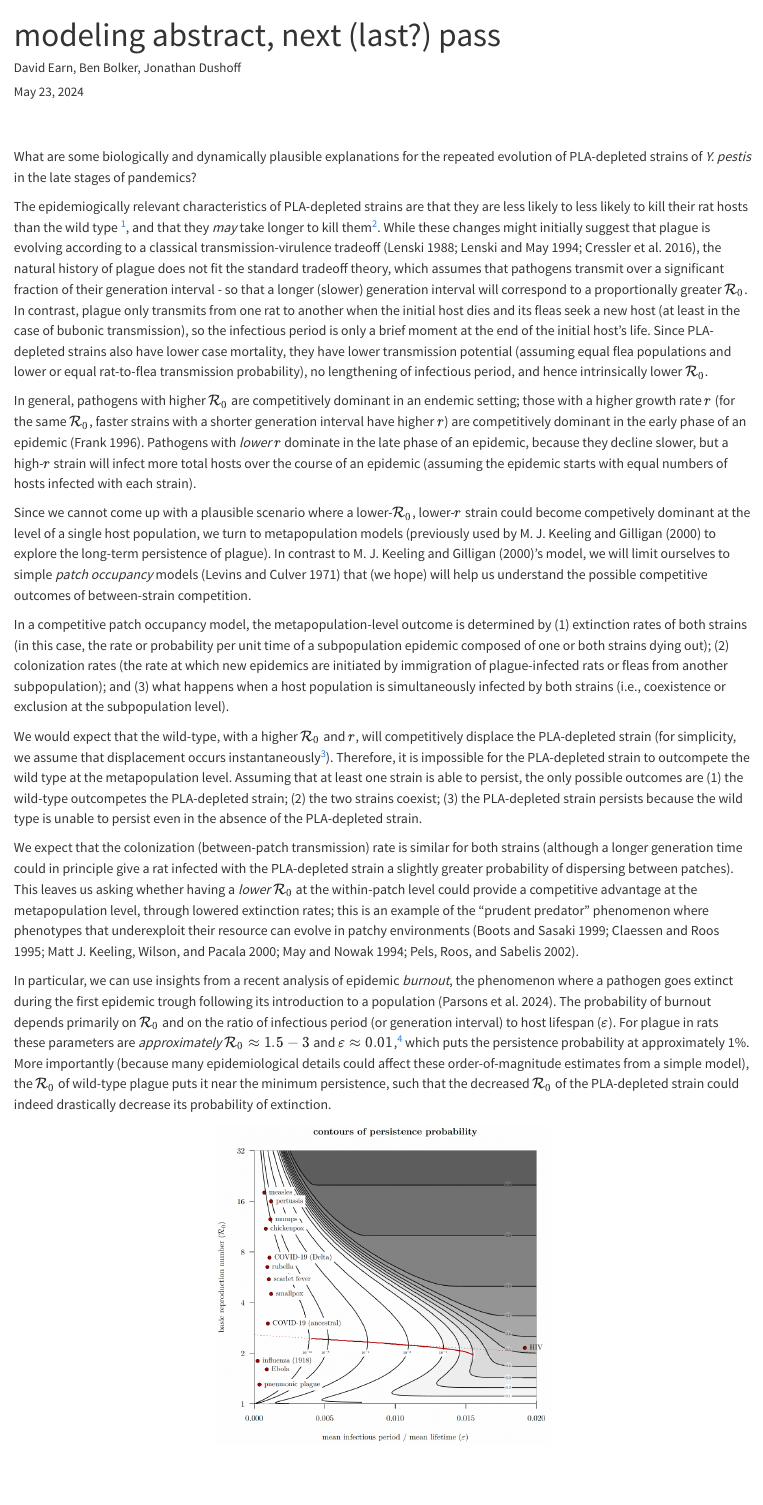
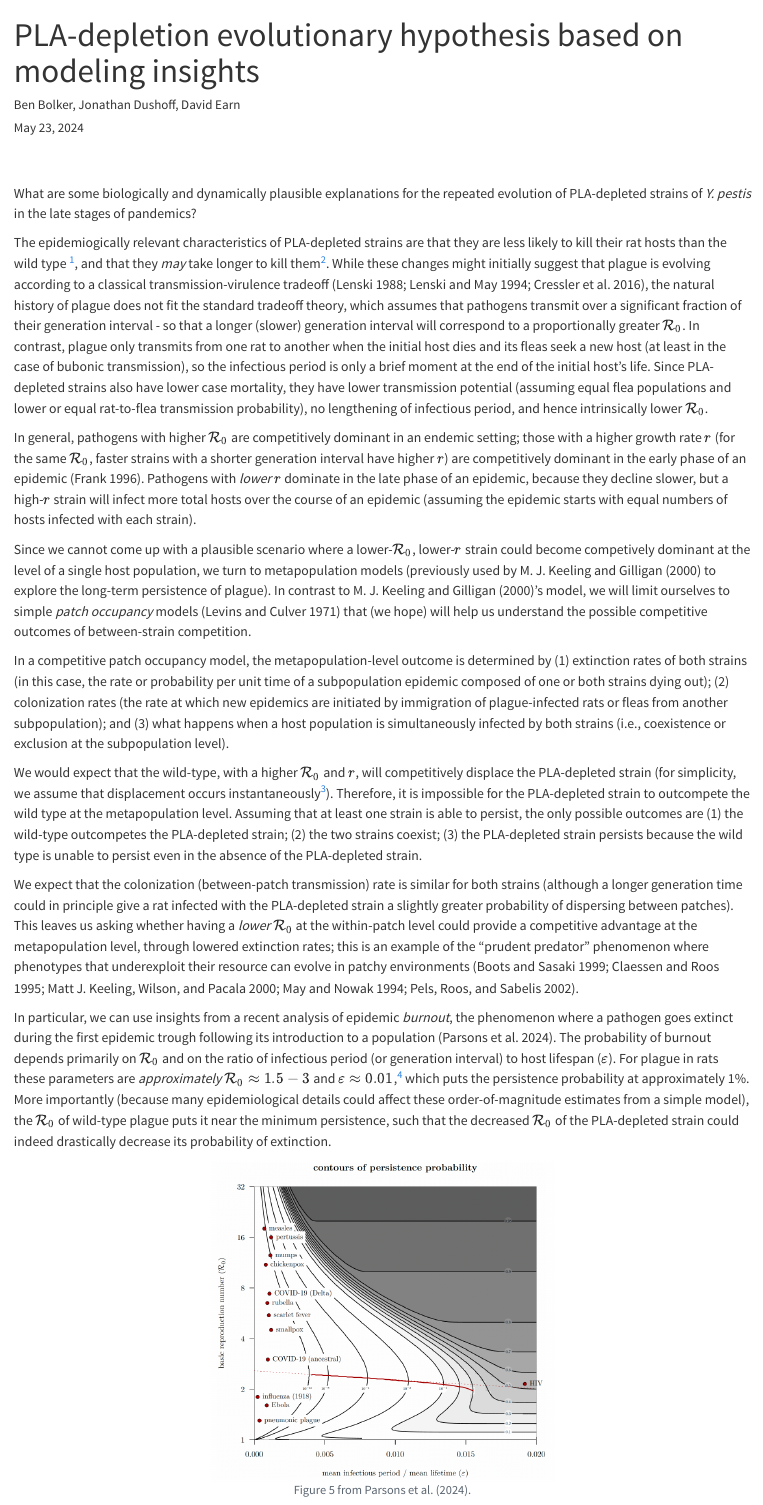
Before and after one commit to bbolker/plague_virulence, a Quarto document (abstract2.qmd): the page in a window 1100 px wide, from its top. Rendered offline with R 4.5, knitr and Pandoc in place of Quarto, with nearby package versions; some code elsewhere in the file could not run offline.

Commit message:
title, authors, typo, fig caption

````diff
--- a/abstract2.qmd
+++ b/abstract2.qmd
@@ -1,8 +1,8 @@
 ---
-title: "modeling abstract, next (last?) pass"
+title: "PLA-depletion evolutionary hypothesis based on modeling insights"
 date: today
 bibliography: "virulence.bib"
-author: David Earn, Ben Bolker, Jonathan Dushoff
+author: Ben Bolker, Jonathan Dushoff, David Earn
 format:
   html:
     embed-resources: true
@@ -14,7 +14,7 @@ $$
 
 What are some biologically and dynamically plausible explanations for the repeated evolution of PLA-depleted strains of *Y. pestis* in the late stages of pandemics?
 
-The epidemiogically relevant characteristics of PLA-depleted strains are that they are less likely to less likely to kill their rat hosts than the wild type [^1], and that they *may* take longer to kill them[^2]. While these changes might initially suggest that plague is evolving according to a classical transmission-virulence tradeoff [@Lens1988; @LensMay1994; @Cres+2016], the natural history of plague does not fit the standard tradeoff theory, which assumes that pathogens transmit over a significant fraction of their generation interval - so that a longer (slower) generation interval will correspond to a proportionally greater $\rzero$. In contrast, plague only transmits from one rat to another when the initial host dies and its fleas seek a new host (at least in the case of bubonic transmission), so the infectious period is only a brief moment at the end of the initial host's life. Since PLA-depleted strains also have lower case mortality, they have lower transmission potential (assuming equal flea populations and lower or equal rat-to-flea transmission probability), no lengthening of infectious period, and hence intrinsically lower $\rzero$.
+The epidemiogically relevant characteristics of PLA-depleted strains are that they are less likely to kill their rat hosts than the wild type [^1], and that they *may* take longer to kill them[^2]. While these changes might initially suggest that plague is evolving according to a classical transmission-virulence tradeoff [@Lens1988; @LensMay1994; @Cres+2016], the natural history of plague does not fit the standard tradeoff theory, which assumes that pathogens transmit over a significant fraction of their generation interval - so that a longer (slower) generation interval will correspond to a proportionally greater $\rzero$. In contrast, plague only transmits from one rat to another when the initial host dies and its fleas seek a new host (at least in the case of bubonic transmission), so the infectious period is only a brief moment at the end of the initial host's life. Since PLA-depleted strains also have lower case mortality, they have lower transmission potential (assuming equal flea populations and lower or equal rat-to-flea transmission probability), no lengthening of infectious period, and hence intrinsically lower $\rzero$.
 
 In general, pathogens with higher $\rzero$ are competitively dominant in an endemic setting; those with a higher growth rate $r$ (for the same $\rzero$, faster strains with a shorter generation interval have higher $r$) are competitively dominant in the early phase of an epidemic [@Fran1996]. Pathogens with *lower* $r$ dominate in the late phase of an epidemic, because they decline slower, but a high-$r$ strain will infect more total hosts over the course of an epidemic (assuming the epidemic starts with equal numbers of hosts infected with each strain).
 
@@ -28,7 +28,7 @@ We expect that the colonization (between-patch transmission) rate is similar for
 
 In particular, we can use insights from a recent analysis of epidemic *burnout*, the phenomenon where a pathogen goes extinct during the first epidemic trough following its introduction to a population [@Pars+2024]. The probability of burnout depends primarily on $\rzero$ and on the ratio of infectious period (or generation interval) to host lifespan ($\varepsilon$). For plague in rats these parameters are *approximately* $\rzero \approx 1.5-3$ and $\varepsilon \approx 0.01$,[^4] which puts the persistence probability at approximately 1%. More importantly (because many epidemiological details could affect these order-of-magnitude estimates from a simple model), the $\rzero$ of wild-type plague puts it near the minimum persistence, such that the decreased $\rzero$ of the PLA-depleted strain could indeed drastically decrease its probability of extinction.
 
-```{r parsons-fig, echo = FALSE, fig.width = 7, fig.align = "center"}
+```{r parsons-fig, echo = FALSE, fig.width = 7, fig.align = "center", fig.cap = "Figure 5 from @Pars+2024."}
 knitr::include_graphics("parsons+.png")
 ```
 
````
